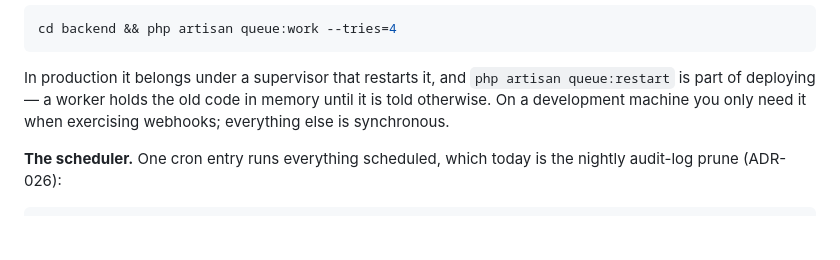
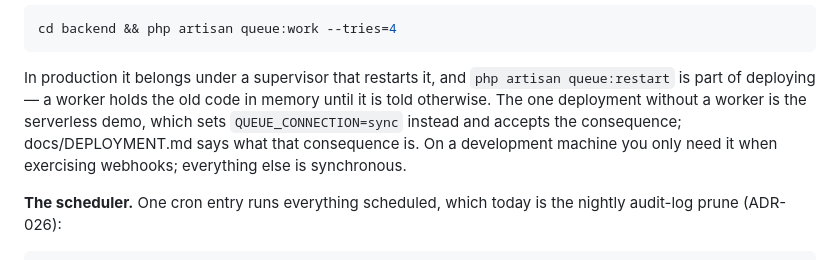
Before and after one commit to ahmedalhawajri89/opsight, a Markdown page: docs/SETUP.md, the part around the change. Drawn GitHub-style; blank space fills up the shorter version.

```diff
--- a/docs/SETUP.md
+++ b/docs/SETUP.md
@@ -187,7 +187,9 @@ cd backend && php artisan queue:work --tries=4
 
 In production it belongs under a supervisor that restarts it, and
 `php artisan queue:restart` is part of deploying — a worker holds the old code
-in memory until it is told otherwise. On a development machine you only need
+in memory until it is told otherwise. The one deployment without a worker is
+the serverless demo, which sets `QUEUE_CONNECTION=sync` instead and accepts
+the consequence; docs/DEPLOYMENT.md says what that consequence is. On a development machine you only need
 it when exercising webhooks; everything else is synchronous.
 
 **The scheduler.** One cron entry runs everything scheduled, which today is the nightly
```
Also changed, not shown: docs/DEPLOYMENT.md (+13 -0 lines).
